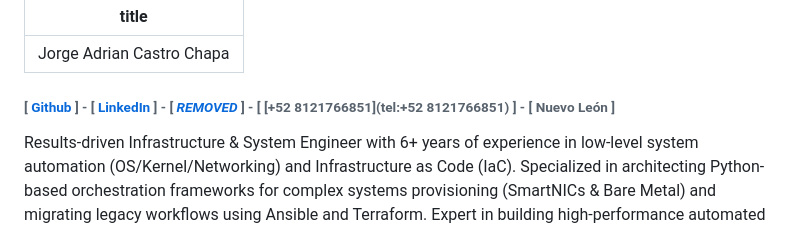
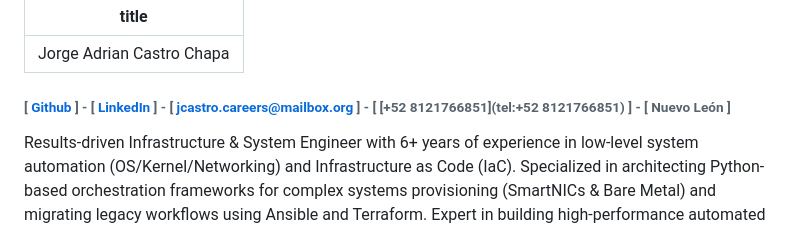
Before and after one commit to demolust/cv_portafolio, a Markdown page: resume.md, the part around the change. GitHub-like rendering.

```diff
--- a/resume.md
+++ b/resume.md
@@ -1,7 +1,7 @@
 ---
 title: Jorge Adrian Castro Chapa
 ---
-###### [ [Github](https://www.github.com/demolust) ] - [ [LinkedIn](https://linkedin.com/in/jorge-adrian-castro-chapa-28a315167) ] - [ [***REMOVED***](mailto:***REMOVED***) ] - [ [+52 8121766851](tel:+52 8121766851) ] - [ Nuevo León ]
+###### [ [Github](https://www.github.com/demolust) ] - [ [LinkedIn](https://linkedin.com/in/jorge-adrian-castro-chapa-28a315167) ] - [ [jcastro.careers@mailbox.org](mailto:jcastro.careers@mailbox.org) ] - [ [+52 8121766851](tel:+52 8121766851) ] - [ Nuevo León ]
 
 Results-driven Infrastructure & System Engineer with 6+ years of experience in low-level system automation (OS/Kernel/Networking) and Infrastructure as Code (IaC).
 Specialized in architecting Python-based orchestration frameworks for complex systems provisioning (SmartNICs & Bare Metal) and migrating legacy workflows using Ansible and Terraform.
```
